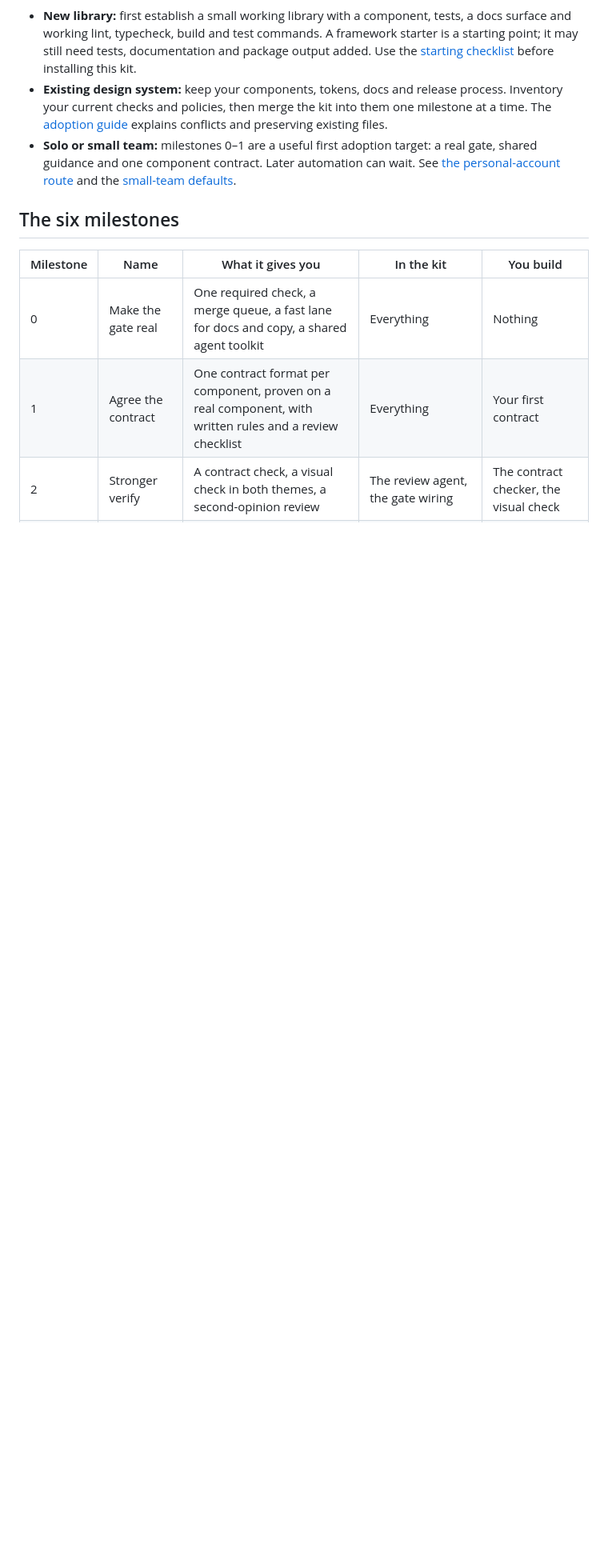
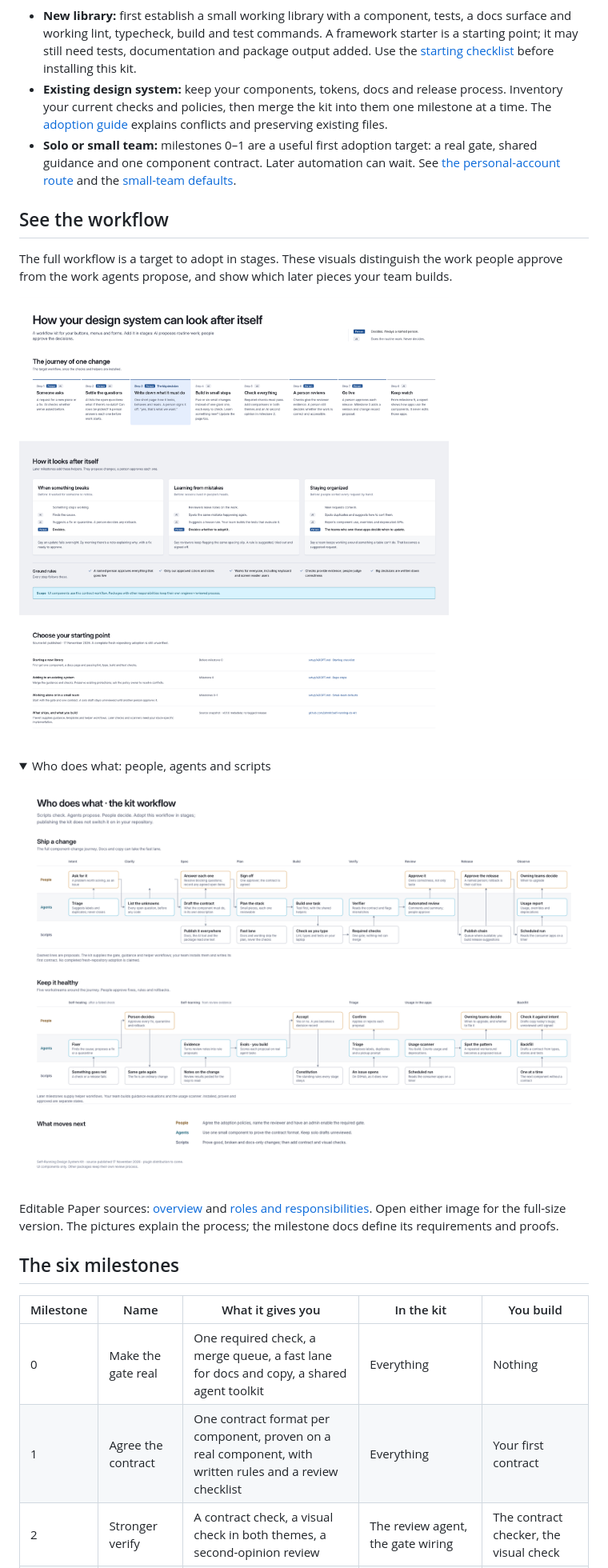
Before and after one commit to jshmllr/self-running-ds-kit, a Markdown page: README.md, the part around one of its changes. Shown at 80% size. Drawn GitHub-style; pictures changed too: docs/images/kit-workflow-overview.png (added), docs/images/kit-workflow-roles.png (added); folded sections open; blank space fills up the shorter version.

```diff
--- a/README.md
+++ b/README.md
@@ -36,6 +34,25 @@ People stay in charge of what to build, whether it's correct, what ships, what r
   shared guidance and one component contract. Later automation can wait. See
   [the personal-account route](#trying-it-on-a-personal-account) and the
   [small-team defaults](setup/ADOPT.md#small-team-defaults-and-later-settings).
+
+## See the workflow
+
+The full workflow is a target to adopt in stages. These visuals distinguish the work
+people approve from the work agents propose, and show which later pieces your team builds.
+
+[![Overview of the component-change journey, later helper loops, and adoption starting points](docs/images/kit-workflow-overview.png)](docs/images/kit-workflow-overview.png)
+
+<details>
+<summary>Who does what: people, agents and scripts</summary>
+
+[![Swimlanes showing people approving, agents proposing, and scripts checking and publishing](docs/images/kit-workflow-roles.png)](docs/images/kit-workflow-roles.png)
+
+</details>
+
+Editable Paper sources: [overview](https://app.paper.design/file/01M2N5F96XSXQAQZSXB9V0ARZ0/p-N-1/K98-1)
+and [roles and responsibilities](https://app.paper.design/file/01M2N5F96XSXQAQZSXB9V0ARZ0/p-N-1/KFK-1).
+Open either image for the full-size version. The pictures explain the process; the milestone
+docs define its requirements and proofs.
 
 ## The six milestones
 
```
Also changed, not shown: other parts of README.md (+34 -26 lines), setup/ADOPT.md (+1 -1 lines).
